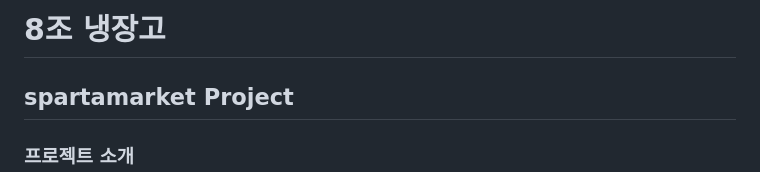
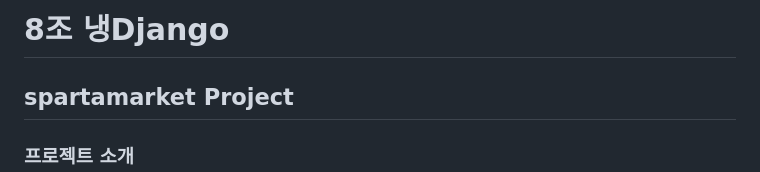
Before and after one commit to SHY-89/spartamarket_8, a Markdown page: README.md, the part around the change. Drawn GitHub-style.

Commit message:
doc readme teamname change

```diff
--- a/README.md
+++ b/README.md
@@ -1,4 +1,4 @@
-# 8조 냉장고
+# 8조 냉Django
 ## spartamarket Project
 
 ### 프로젝트 소개
```
